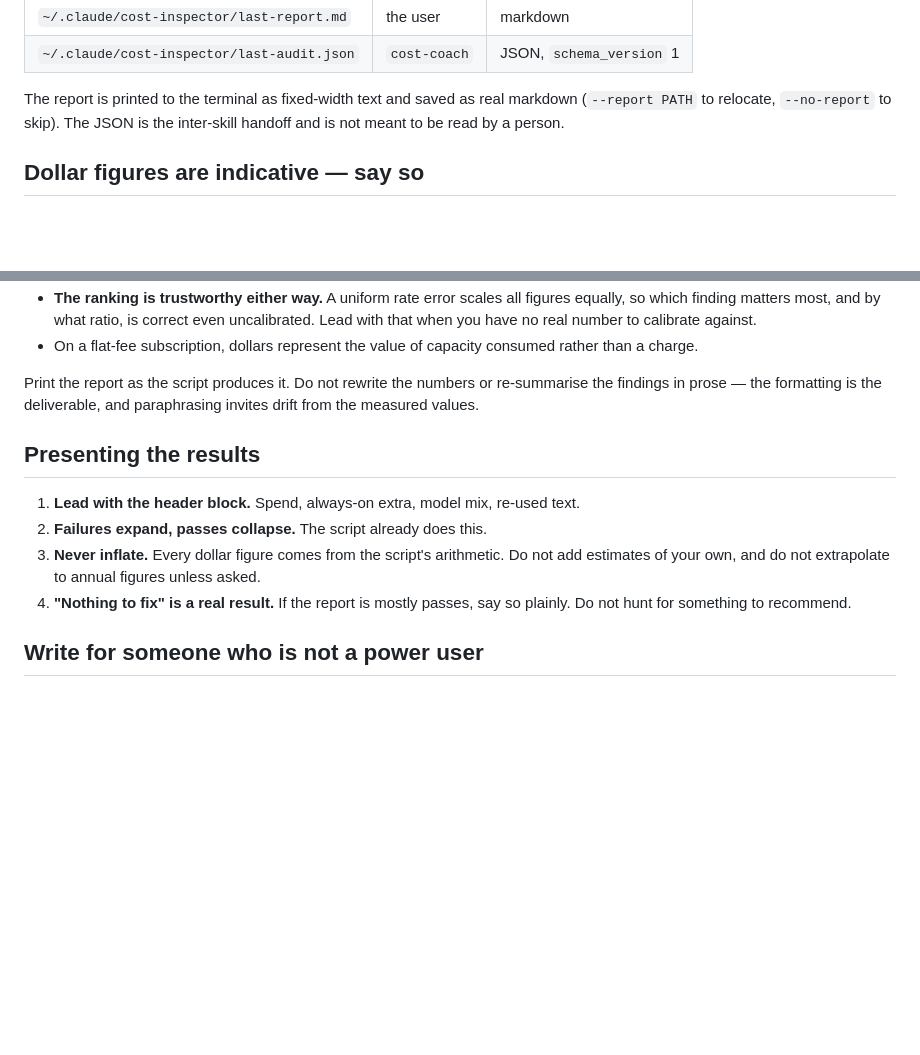
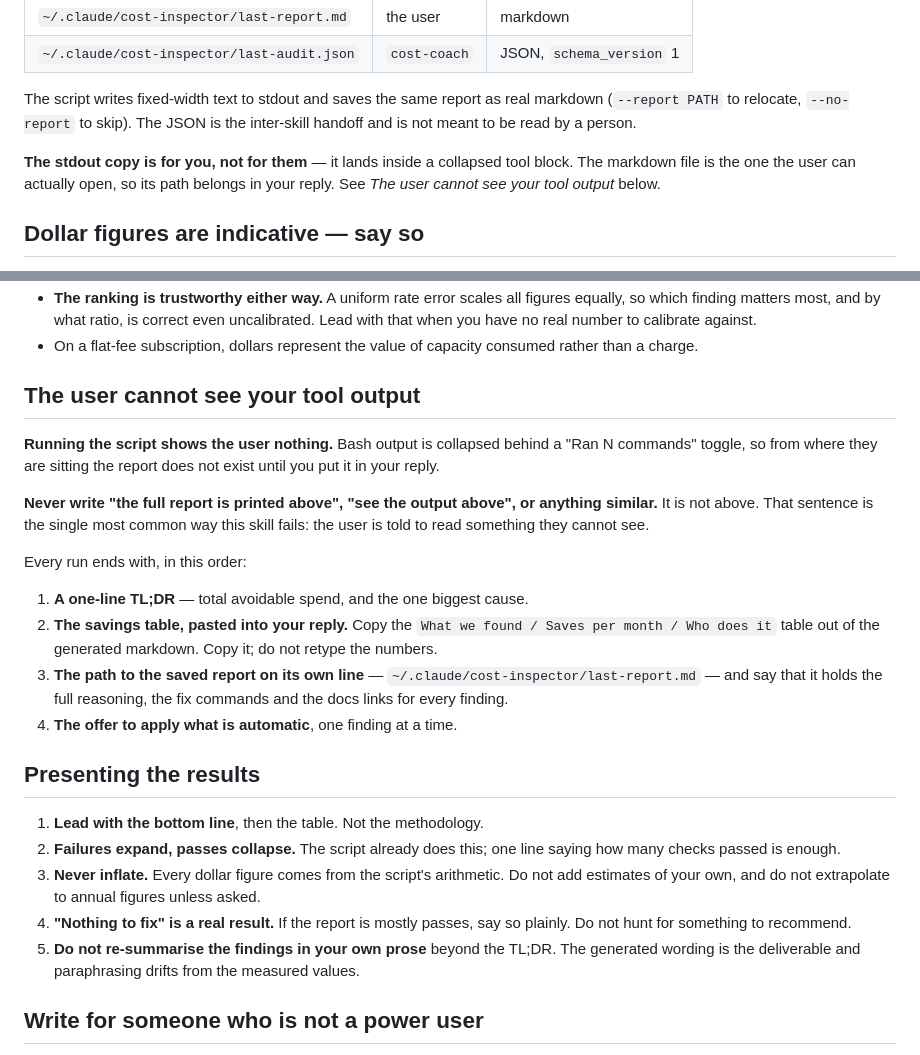
Before and after one commit to liorarieli-maker/Skills, a Markdown page: cost-inspector/SKILL.md, 2 parts joined by grey strips. Rendered like a GitHub page; blank space fills up the shorter version.

Commit message:
Tell the skills that their tool output is invisible to the user
Reported from a real run: the reply said "the full report is printed above"
when the report was inside a collapsed "Ran 2 commands" block. The user never
saw it. SKILL.md said "print the report as the script produces it", which
Claude satisfied by running the script.

Both skills now state that stdout is collapsed, forbid "printed above", and
require the summary table pasted into the reply plus the saved markdown path
on its own line.

Also corrects the README's claim about /usage a second time. /usage reports
spend and, on subscription plans, attribution by skill, plugin and MCP server.
The real gap is narrower: nothing built in flags what is loaded every turn but
never used, prices the counterfactual of a cheaper model, or says what to
change.

Co-Authored-By: Claude Opus 5 (1M context) <noreply@anthropic.com>

```diff
--- a/cost-inspector/SKILL.md
+++ b/cost-inspector/SKILL.md
@@ -61,9 +61,13 @@ Two files are written, for two different readers — do not confuse them:
 | `~/.claude/cost-inspector/last-report.md` | the user | markdown |
 | `~/.claude/cost-inspector/last-audit.json` | `cost-coach` | JSON, `schema_version` 1 |
 
-The report is printed to the terminal as fixed-width text and saved as real
+The script writes fixed-width text to stdout and saves the same report as real
 markdown (`--report PATH` to relocate, `--no-report` to skip). The JSON is the
 inter-skill handoff and is not meant to be read by a person.
+
+**The stdout copy is for you, not for them** — it lands inside a collapsed tool
+block. The markdown file is the one the user can actually open, so its path
+belongs in your reply. See *The user cannot see your tool output* below.
 
 ## Dollar figures are indicative — say so
 
@@ -91,20 +95,40 @@ So:
 - On a flat-fee subscription, dollars represent the value of capacity consumed
   rather than a charge.
 
-Print the report as the script produces it. Do not rewrite the numbers or
-re-summarise the findings in prose — the formatting is the deliverable, and
-paraphrasing invites drift from the measured values.
+## The user cannot see your tool output
+
+**Running the script shows the user nothing.** Bash output is collapsed behind a
+"Ran N commands" toggle, so from where they are sitting the report does not
+exist until you put it in your reply.
+
+**Never write "the full report is printed above", "see the output above", or
+anything similar.** It is not above. That sentence is the single most common way
+this skill fails: the user is told to read something they cannot see.
+
+Every run ends with, in this order:
+
+1. **A one-line TL;DR** — total avoidable spend, and the one biggest cause.
+2. **The savings table, pasted into your reply.** Copy the `What we found /
+   Saves per month / Who does it` table out of the generated markdown. Copy it;
+   do not retype the numbers.
+3. **The path to the saved report on its own line** —
+   `~/.claude/cost-inspector/last-report.md` — and say that it holds the full
+   reasoning, the fix commands and the docs links for every finding.
+4. **The offer to apply what is automatic**, one finding at a time.
 
 ## Presenting the results
 
-1. **Lead with the header block.** Spend, always-on extra, model mix, re-used
-   text.
-2. **Failures expand, passes collapse.** The script already does this.
+1. **Lead with the bottom line**, then the table. Not the methodology.
+2. **Failures expand, passes collapse.** The script already does this; one line
+   saying how many checks passed is enough.
 3. **Never inflate.** Every dollar figure comes from the script's arithmetic.
    Do not add estimates of your own, and do not extrapolate to annual figures
    unless asked.
 4. **"Nothing to fix" is a real result.** If the report is mostly passes, say
    so plainly. Do not hunt for something to recommend.
+5. **Do not re-summarise the findings in your own prose** beyond the TL;DR. The
+   generated wording is the deliverable and paraphrasing drifts from the
+   measured values.
 
 ## Write for someone who is not a power user
 
```
Also changed, not shown: cost-coach/SKILL.md (+5 -0 lines), cost-inspector/README.md (+6 -3 lines).
